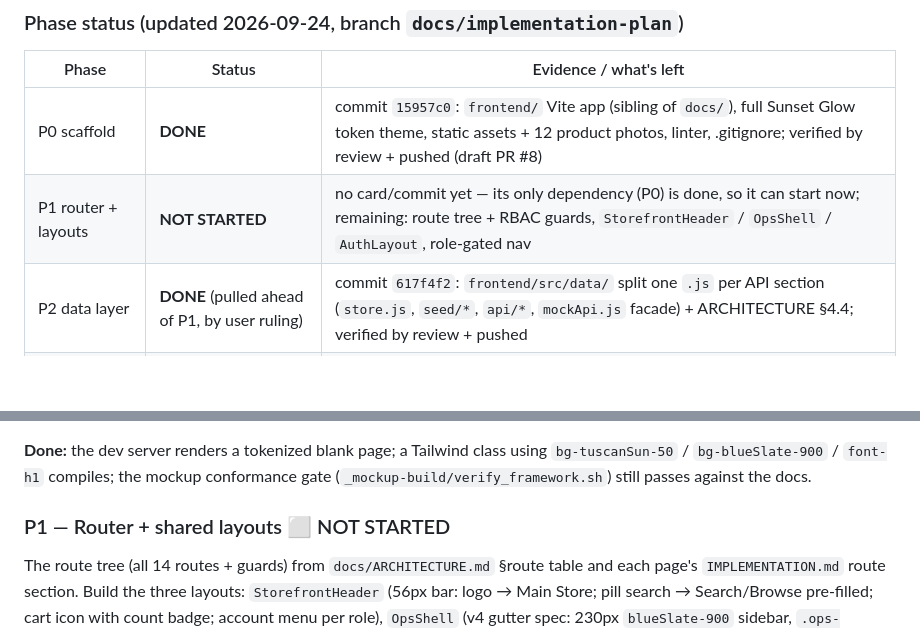
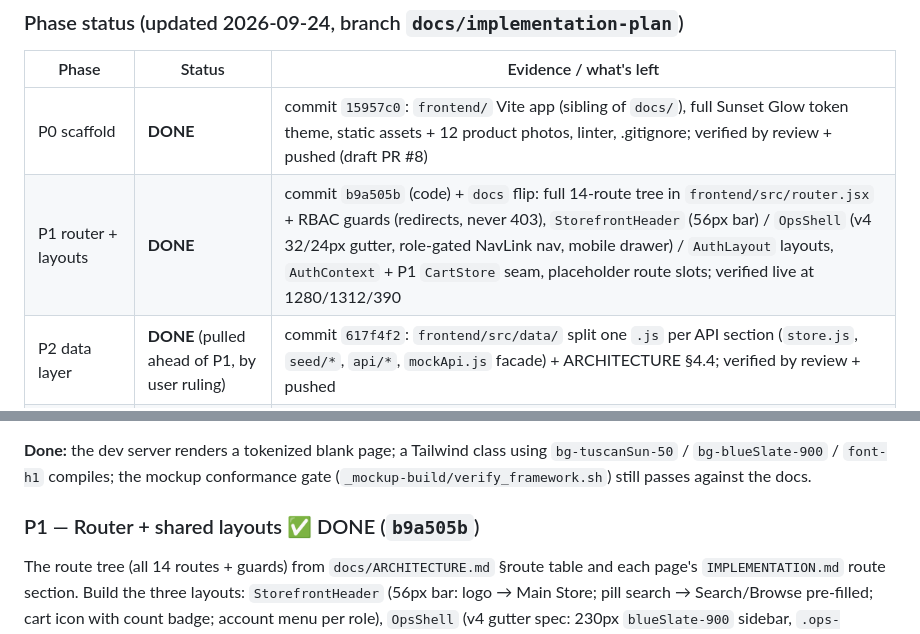
Before and after one commit to Poke332/shop-inv-management, a Markdown page: docs/IMPLEMENTATION.md, 2 parts joined by grey strips. GitHub-like rendering; blank space fills up the shorter version.

Commit message:
docs(plan): mark P1 DONE in IMPLEMENTATION.md (code commit b9a505b)
P1 heading status flip (⬜ -> ✅ with sha) + the phase-status table row:
route tree + RBAC guards, StorefrontHeader / OpsShell / AuthLayout,
AuthContext + P1 CartStore seam, placeholder slots, verified live at
1280/1312/390 (gutter 32/24px under the Tailwind preflight, role
redirects never 403).

```diff
--- a/docs/IMPLEMENTATION.md
+++ b/docs/IMPLEMENTATION.md
@@ -28,7 +28,7 @@ a first-class check from P0 onward.
 | Phase | Status | Evidence / what's left |
 |---|---|---|
 | P0 scaffold | **DONE** | commit `15957c0`: `frontend/` Vite app (sibling of `docs/`), full Sunset Glow token theme, static assets + 12 product photos, linter, .gitignore; verified by review + pushed (draft PR #8) |
-| P1 router + layouts | **NOT STARTED** | no card/commit yet — its only dependency (P0) is done, so it can start now; remaining: route tree + RBAC guards, `StorefrontHeader` / `OpsShell` / `AuthLayout`, role-gated nav |
+| P1 router + layouts | **DONE** | commit `b9a505b` (code) + `docs` flip: full 14-route tree in `frontend/src/router.jsx` + RBAC guards (redirects, never 403), `StorefrontHeader` (56px bar) / `OpsShell` (v4 32/24px gutter, role-gated NavLink nav, mobile drawer) / `AuthLayout` layouts, `AuthContext` + P1 `CartStore` seam, placeholder route slots; verified live at 1280/1312/390 |
 | P2 data layer | **DONE** (pulled ahead of P1, by user ruling) | commit `617f4f2`: `frontend/src/data/` split one `.js` per API section (`store.js`, `seed/*`, `api/*`, `mockApi.js` facade) + ARCHITECTURE §4.4; verified by review + pushed |
 | P3 storefront pages | NOT STARTED | 5 pages (main-store, search-browse, product-details, login, register) |
 | P4 cart + checkout | NOT STARTED | 2 pages + `CartStore` wiring + 4-state wizard |
@@ -62,7 +62,7 @@ into `frontend/public/`.
 `bg-tuscanSun-50` / `bg-blueSlate-900` / `font-h1` compiles; the mockup conformance gate
 (`_mockup-build/verify_framework.sh`) still passes against the docs.
 
-### P1 — Router + shared layouts  ⬜ NOT STARTED
+### P1 — Router + shared layouts  ✅ DONE (`b9a505b`)
 
 The route tree (all 14 routes + guards) from `docs/ARCHITECTURE.md` §route table and each
 page's `IMPLEMENTATION.md` route section. Build the three layouts:
```
